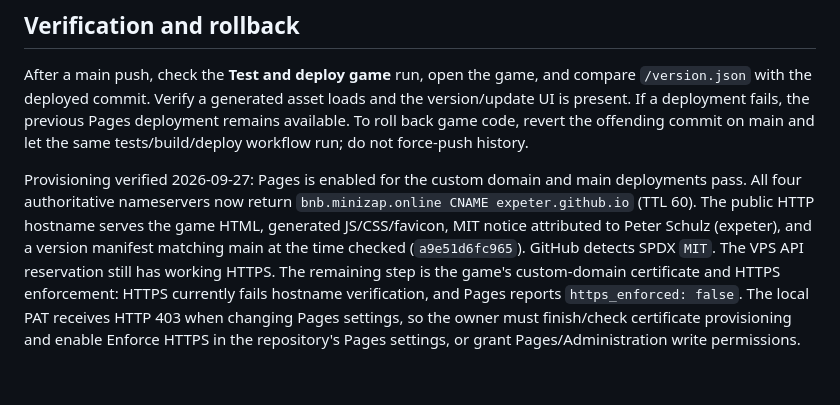
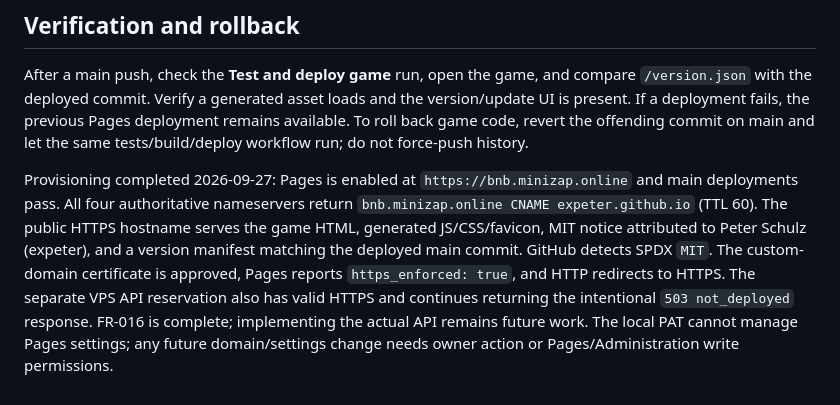
Before and after one commit to expeter/blood-n-balance, a Markdown page: docs/deployment.md, the part around the change. Drawn GitHub-style.

```diff
--- a/docs/deployment.md
+++ b/docs/deployment.md
@@ -35,4 +35,4 @@ Use `ssh -F ~/.ssh/config vpsionos` in this environment; its system SSH include
 
 After a main push, check the **Test and deploy game** run, open the game, and compare `/version.json` with the deployed commit. Verify a generated asset loads and the version/update UI is present. If a deployment fails, the previous Pages deployment remains available. To roll back game code, revert the offending commit on main and let the same tests/build/deploy workflow run; do not force-push history.
 
-Provisioning verified 2026-09-27: Pages is enabled for the custom domain and main deployments pass. All four authoritative nameservers now return `bnb.minizap.online CNAME expeter.github.io` (TTL 60). The public HTTP hostname serves the game HTML, generated JS/CSS/favicon, MIT notice attributed to Peter Schulz (expeter), and a version manifest matching main at the time checked (`a9e51d6fc965`). GitHub detects SPDX `MIT`. The VPS API reservation still has working HTTPS. The remaining step is the game's custom-domain certificate and HTTPS enforcement: HTTPS currently fails hostname verification, and Pages reports `https_enforced: false`. The local PAT receives HTTP 403 when changing Pages settings, so the owner must finish/check certificate provisioning and enable Enforce HTTPS in the repository's Pages settings, or grant Pages/Administration write permissions.
+Provisioning completed 2026-09-27: Pages is enabled at `https://bnb.minizap.online` and main deployments pass. All four authoritative nameservers return `bnb.minizap.online CNAME expeter.github.io` (TTL 60). The public HTTPS hostname serves the game HTML, generated JS/CSS/favicon, MIT notice attributed to Peter Schulz (expeter), and a version manifest matching the deployed main commit. GitHub detects SPDX `MIT`. The custom-domain certificate is approved, Pages reports `https_enforced: true`, and HTTP redirects to HTTPS. The separate VPS API reservation also has valid HTTPS and continues returning the intentional `503 not_deployed` response. FR-016 is complete; implementing the actual API remains future work. The local PAT cannot manage Pages settings; any future domain/settings change needs owner action or Pages/Administration write permissions.
```
Also changed, not shown: CHANGELOG.md (+1 -1 lines), docs/tickets.md (+2 -2 lines).
